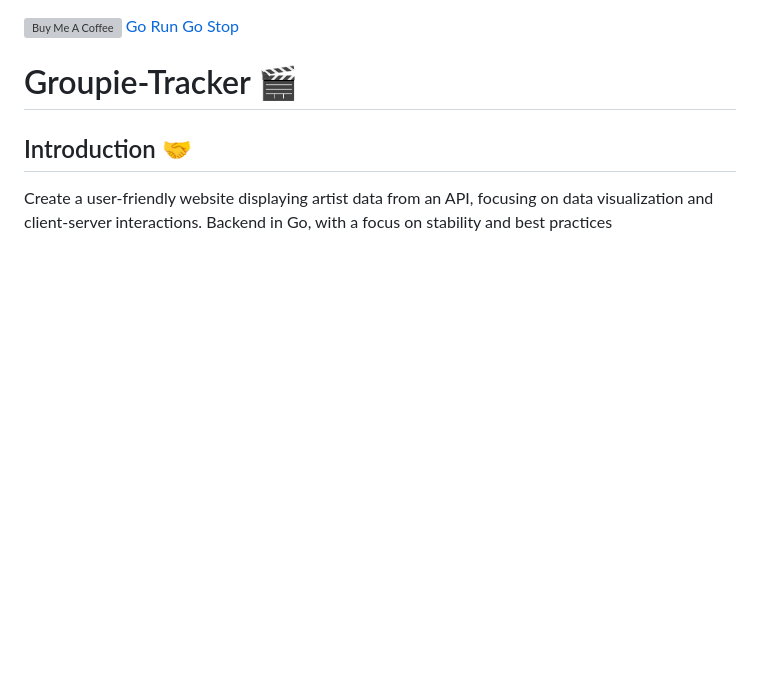
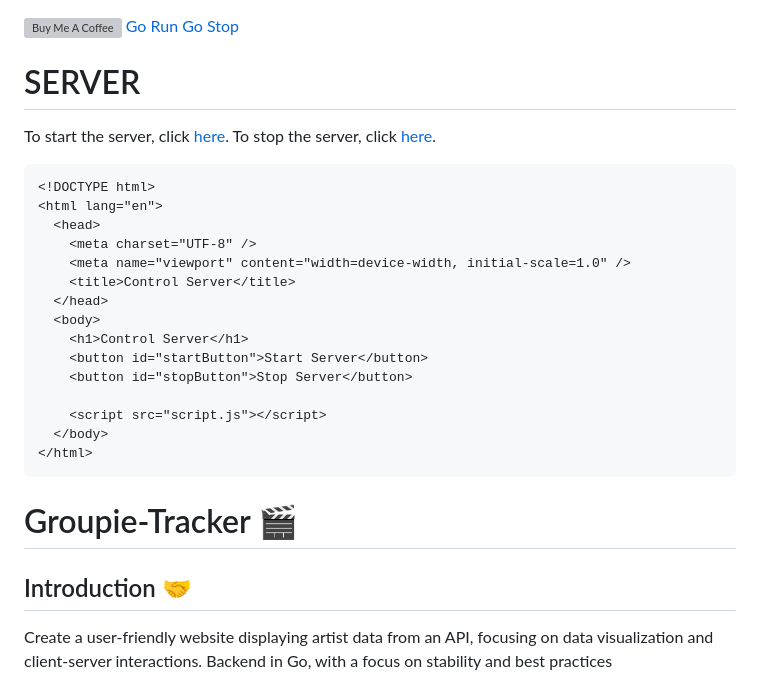
Before and after one commit to Pinkish-Warrior/Groupie-Tracker, a Markdown page: README.md, the part around the change. Drawn GitHub-style; blank space fills up the shorter version; grey boxes are pictures that could not be loaded.

Commit message:
ading the special links to README.md

````diff
--- a/README.md
+++ b/README.md
@@ -1,6 +1,29 @@
 <a href="https://www.buymeacoffee.com/PinkishWarrior" target="_blank"><img align="right" src="https://cdn.buymeacoffee.com/buttons/default-orange.png" alt="Buy Me A Coffee" height="41" width="174">
 [Go Run](http://localhost:8084/start-server)
 [Go Stop](http://localhost:8084/stop-server)
+
+# SERVER
+
+To start the server, click [here](http://localhost:8084/start-server).
+To stop the server, click [here](http://localhost:8084/stop-server).
+
+```html
+<!DOCTYPE html>
+<html lang="en">
+  <head>
+    <meta charset="UTF-8" />
+    <meta name="viewport" content="width=device-width, initial-scale=1.0" />
+    <title>Control Server</title>
+  </head>
+  <body>
+    <h1>Control Server</h1>
+    <button id="startButton">Start Server</button>
+    <button id="stopButton">Stop Server</button>
+
+    <script src="script.js"></script>
+  </body>
+</html>
+```
 
 # Groupie-Tracker 🎬
 
````
